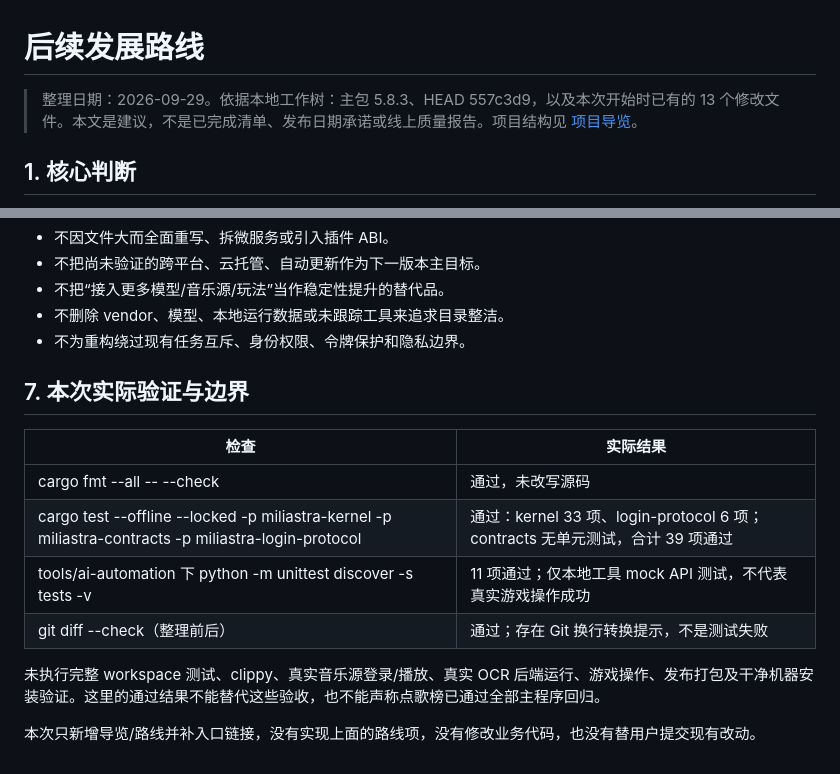
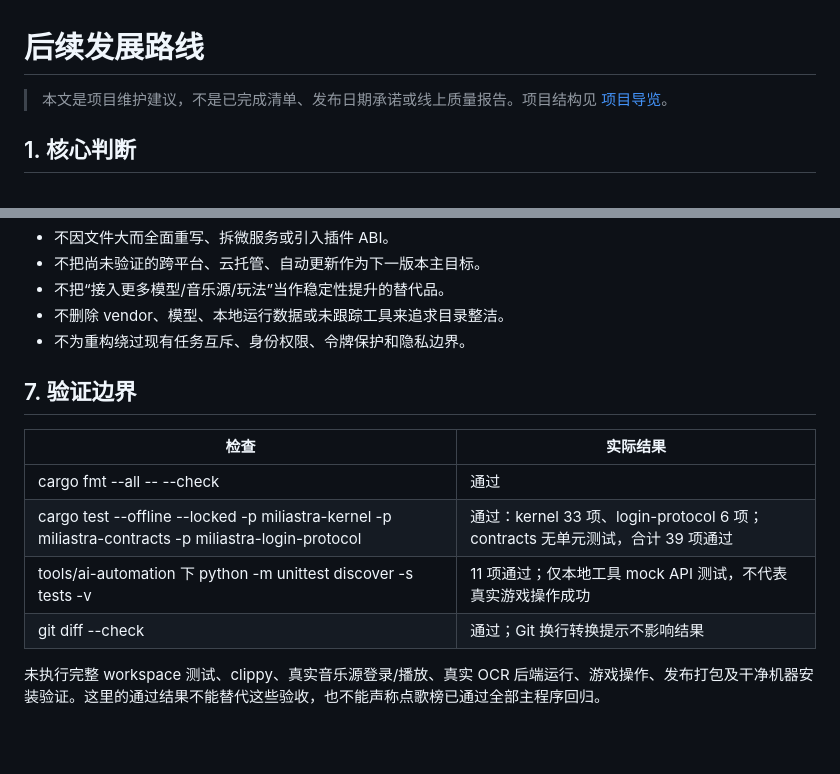
Before and after one commit to XingNian-www/Miliastra-Wonderland-Music, a Markdown page: docs/roadmap.md, 2 parts joined by grey strips. Drawn GitHub-style; blank space fills up the shorter version.

```diff
--- a/docs/roadmap.md
+++ b/docs/roadmap.md
@@ -1,6 +1,6 @@
 # 后续发展路线
 
-> 整理日期：2026-09-29。依据本地工作树：主包 5.8.3、HEAD 557c3d9，以及本次开始时已有的 13 个修改文件。本文是建议，不是已完成清单、发布日期承诺或线上质量报告。项目结构见 [项目导览](project-overview.md)。
+> 本文是项目维护建议，不是已完成清单、发布日期承诺或线上质量报告。项目结构见 [项目导览](project-overview.md)。
 
 ## 1. 核心判断
 
@@ -139,15 +139,13 @@
 - 不删除 vendor、模型、本地运行数据或未跟踪工具来追求目录整洁。
 - 不为重构绕过现有任务互斥、身份权限、令牌保护和隐私边界。
 
-## 7. 本次实际验证与边界
+## 7. 验证边界
 
 | 检查 | 实际结果 |
 | --- | --- |
-| cargo fmt --all -- --check | 通过，未改写源码 |
+| cargo fmt --all -- --check | 通过 |
 | cargo test --offline --locked -p miliastra-kernel -p miliastra-contracts -p miliastra-login-protocol | 通过：kernel 33 项、login-protocol 6 项；contracts 无单元测试，合计 39 项通过 |
 | tools/ai-automation 下 python -m unittest discover -s tests -v | 11 项通过；仅本地工具 mock API 测试，不代表真实游戏操作成功 |
-| git diff --check（整理前后） | 通过；存在 Git 换行转换提示，不是测试失败 |
+| git diff --check | 通过；Git 换行转换提示不影响结果 |
 
 未执行完整 workspace 测试、clippy、真实音乐源登录/播放、真实 OCR 后端运行、游戏操作、发布打包及干净机器安装验证。这里的通过结果不能替代这些验收，也不能声称点歌榜已通过全部主程序回归。
-
-本次只新增导览/路线并补入口链接，没有实现上面的路线项，没有修改业务代码，也没有替用户提交现有改动。
```
Also changed, not shown: docs/project-overview.md (+2 -2 lines), docs/user-guide.md (+22 -35 lines).
